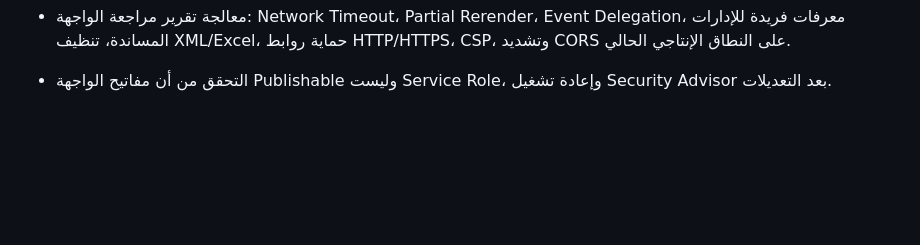
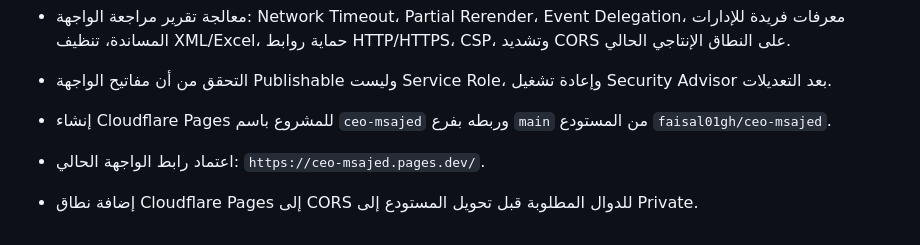
Before and after one commit to faisal01gh/ceo-msajed, a Markdown page: CHANGELOG.md, the part around the change. GitHub-like rendering; blank space fills up the shorter version.

Commit message:
Record Cloudflare Pages deployment

```diff
--- a/CHANGELOG.md
+++ b/CHANGELOG.md
@@ -68,3 +68,7 @@
 
 - معالجة تقرير مراجعة الواجهة: Network Timeout، Partial Rerender، Event Delegation، معرفات فريدة للإدارات المساندة، تنظيف XML/Excel، حماية روابط HTTP/HTTPS، CSP، وتشديد CORS على النطاق الإنتاجي الحالي.
 - التحقق من أن مفاتيح الواجهة Publishable وليست Service Role، وإعادة تشغيل Security Advisor بعد التعديلات.
+
+- إنشاء Cloudflare Pages للمشروع باسم `ceo-msajed` وربطه بفرع `main` من المستودع `faisal01gh/ceo-msajed`.
+- اعتماد رابط الواجهة الحالي: `https://ceo-msajed.pages.dev/`.
+- إضافة نطاق Cloudflare Pages إلى CORS للدوال المطلوبة قبل تحويل المستودع إلى Private.
```
